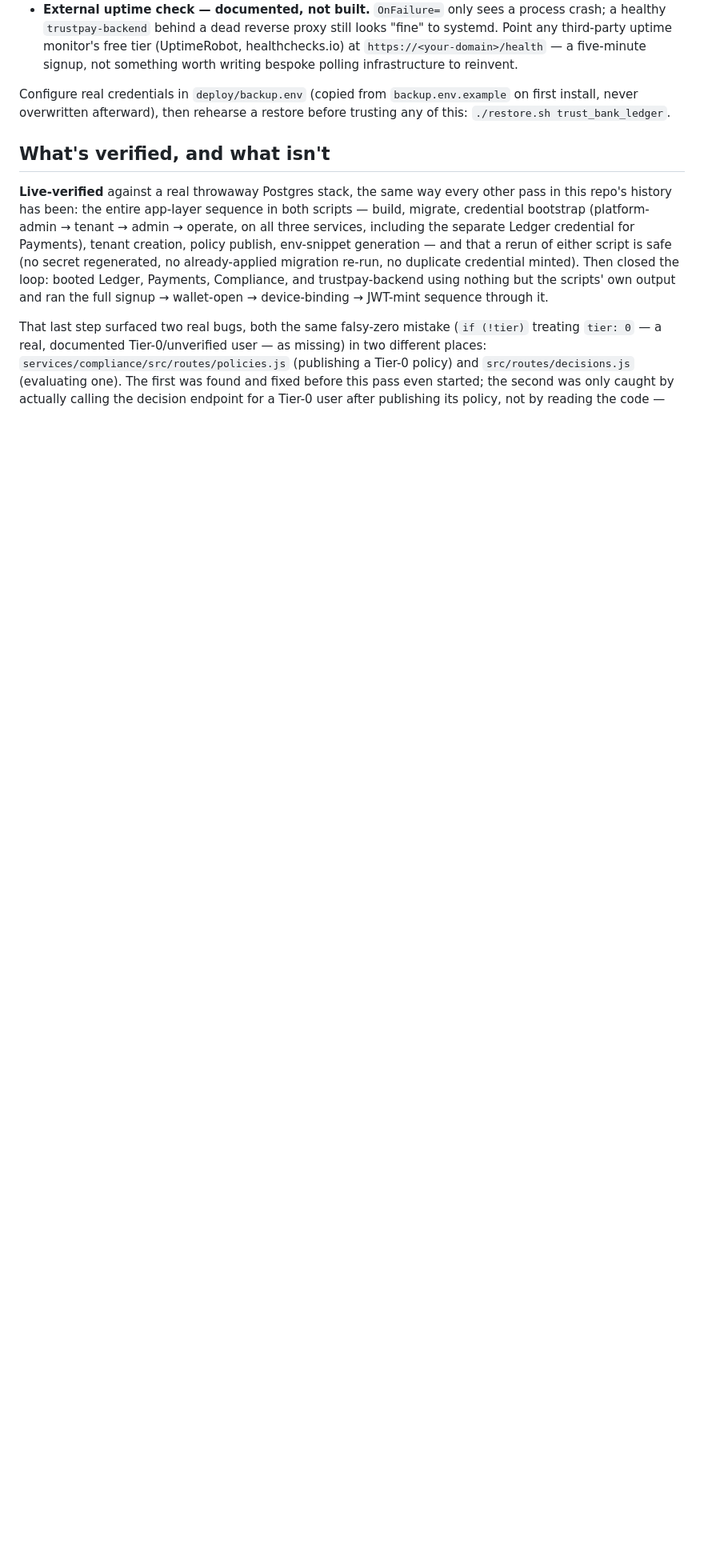
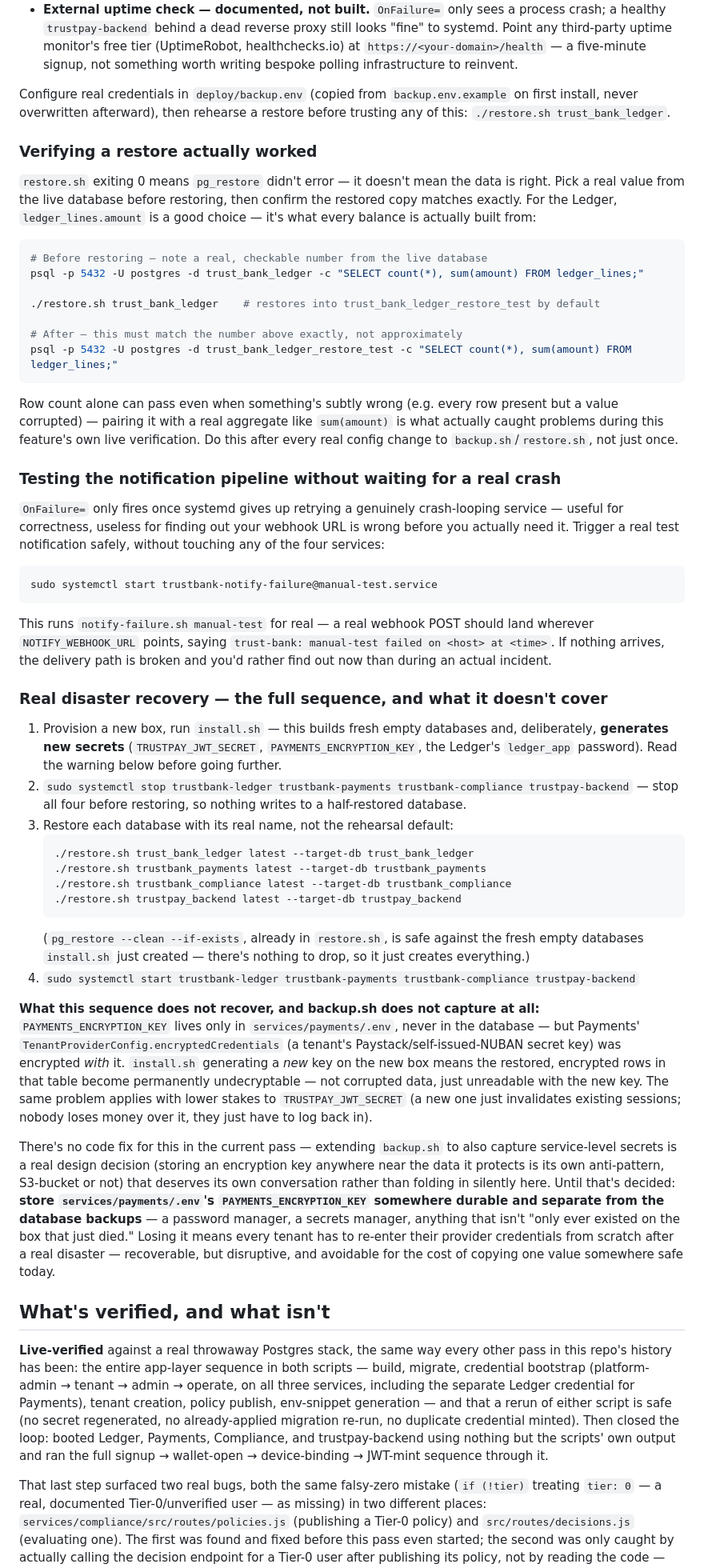
Before and after one commit to imransaadullah/trust-bank, a Markdown page: deploy/README.md, the part around the change. Shown at 80% size. GitHub-like rendering; blank space fills up the shorter version.

Commit message:
docs(deploy): restore verification, notification test, real DR runbook
Closes three real gaps surfaced when actually assessing "how well
documented are these handoff steps": no way to confirm a restore
actually preserved data (not just that pg_restore exited 0), no way
to test the notify-failure webhook without waiting for a real crash,
and no end-to-end real-disaster sequence.

Writing the disaster runbook surfaced a genuine gap, not just a
documentation one: backup.sh dumps the databases but never captures
PAYMENTS_ENCRYPTION_KEY (services/payments/.env only) — a fresh
install.sh run generates a new one, silently making restored
TenantProviderConfig rows permanently undecryptable. No code change
here; flagged plainly as something requiring its own decision (backing
up an encryption key needs real thought about where it lives, not a
silent addition to this pass) rather than glossed over in the runbook.

Co-Authored-By: Claude Sonnet 5 <noreply@anthropic.com>
Claude-Session: https://claude.ai/code/session_01RecLLphQmixM4SVHTKoPXy

````diff
--- a/deploy/README.md
+++ b/deploy/README.md
@@ -130,6 +130,79 @@ Configure real credentials in `deploy/backup.env` (copied from `backup.env.examp
 install, never overwritten afterward), then rehearse a restore before trusting any of this:
 `./restore.sh trust_bank_ledger`.
 
+### Verifying a restore actually worked
+
+`restore.sh` exiting 0 means `pg_restore` didn't error — it doesn't mean the data is right. Pick
+a real value from the live database before restoring, then confirm the restored copy matches
+exactly. For the Ledger, `ledger_lines.amount` is a good choice — it's what every balance is
+actually built from:
+
+```bash
+# Before restoring — note a real, checkable number from the live database
+psql -p 5432 -U postgres -d trust_bank_ledger -c "SELECT count(*), sum(amount) FROM ledger_lines;"
+
+./restore.sh trust_bank_ledger    # restores into trust_bank_ledger_restore_test by default
+
+# After — this must match the number above exactly, not approximately
+psql -p 5432 -U postgres -d trust_bank_ledger_restore_test -c "SELECT count(*), sum(amount) FROM ledger_lines;"
+```
+
+Row count alone can pass even when something's subtly wrong (e.g. every row present but a value
+corrupted) — pairing it with a real aggregate like `sum(amount)` is what actually caught problems
+during this feature's own live verification. Do this after every real config change to
+`backup.sh`/`restore.sh`, not just once.
+
+### Testing the notification pipeline without waiting for a real crash
+
+`OnFailure=` only fires once systemd gives up retrying a genuinely crash-looping service —
+useful for correctness, useless for finding out your webhook URL is wrong before you actually
+need it. Trigger a real test notification safely, without touching any of the four services:
+
+```bash
+sudo systemctl start trustbank-notify-failure@manual-test.service
+```
+
+This runs `notify-failure.sh manual-test` for real — a real webhook POST should land wherever
+`NOTIFY_WEBHOOK_URL` points, saying `trust-bank: manual-test failed on <host> at <time>`. If
+nothing arrives, the delivery path is broken and you'd rather find out now than during an actual
+incident.
+
+### Real disaster recovery — the full sequence, and what it doesn't cover
+
+1. Provision a new box, run `install.sh` — this builds fresh empty databases and, deliberately,
+   **generates new secrets** (`TRUSTPAY_JWT_SECRET`, `PAYMENTS_ENCRYPTION_KEY`, the Ledger's
+   `ledger_app` password). Read the warning below before going further.
+2. `sudo systemctl stop trustbank-ledger trustbank-payments trustbank-compliance trustpay-backend`
+   — stop all four before restoring, so nothing writes to a half-restored database.
+3. Restore each database with its real name, not the rehearsal default:
+   ```bash
+   ./restore.sh trust_bank_ledger latest --target-db trust_bank_ledger
+   ./restore.sh trustbank_payments latest --target-db trustbank_payments
+   ./restore.sh trustbank_compliance latest --target-db trustbank_compliance
+   ./restore.sh trustpay_backend latest --target-db trustpay_backend
+   ```
+   (`pg_restore --clean --if-exists`, already in `restore.sh`, is safe against the fresh empty
+   databases `install.sh` just created — there's nothing to drop, so it just creates everything.)
+4. `sudo systemctl start trustbank-ledger trustbank-payments trustbank-compliance trustpay-backend`
+
+**What this sequence does not recover, and backup.sh does not capture at all:**
+`PAYMENTS_ENCRYPTION_KEY` lives only in `services/payments/.env`, never in the database — but
+Payments' `TenantProviderConfig.encryptedCredentials` (a tenant's Paystack/self-issued-NUBAN
+secret key) was encrypted *with* it. `install.sh` generating a *new* key on the new box means the
+restored, encrypted rows in that table become permanently undecryptable — not corrupted data,
+just unreadable with the new key. The same problem applies with lower stakes to
+`TRUSTPAY_JWT_SECRET` (a new one just invalidates existing sessions; nobody loses money over it,
+they just have to log back in).
+
+There's no code fix for this in the current pass — extending `backup.sh` to also capture
+service-level secrets is a real design decision (storing an encryption key anywhere near the data
+it protects is its own anti-pattern, S3-bucket or not) that deserves its own conversation rather
+than folding in silently here. Until that's decided: **store `services/payments/.env`'s
+`PAYMENTS_ENCRYPTION_KEY` somewhere durable and separate from the database backups** — a password
+manager, a secrets manager, anything that isn't "only ever existed on the box that just died." Losing it means every tenant has to re-enter their provider credentials from scratch after a real
+disaster — recoverable, but disruptive, and avoidable for the cost of copying one value somewhere
+safe today.
+
 ## What's verified, and what isn't
 
 **Live-verified** against a real throwaway Postgres stack, the same way every other pass in this
````
